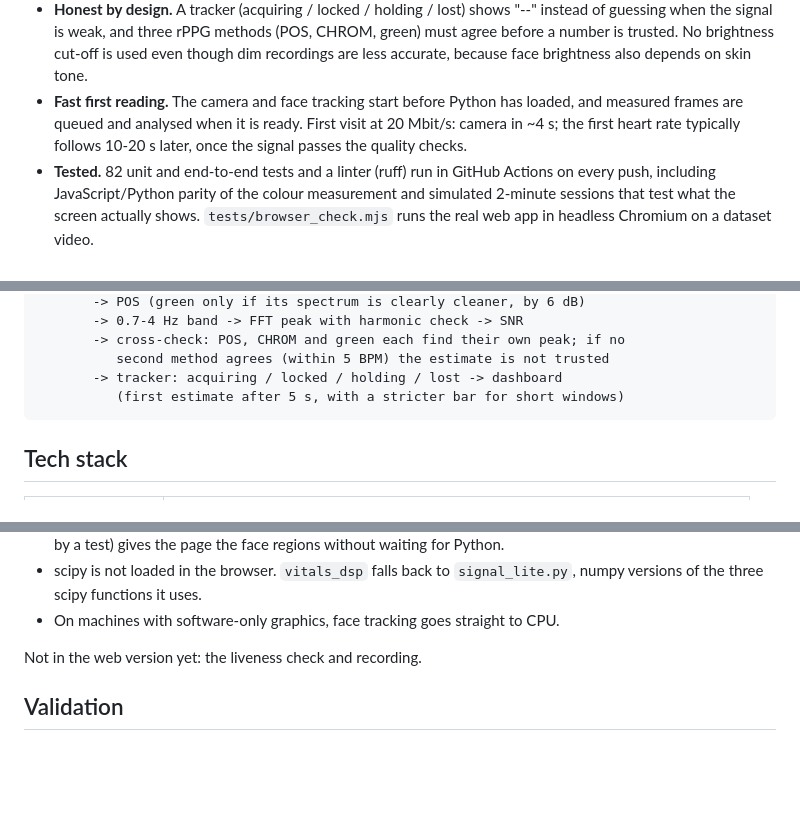
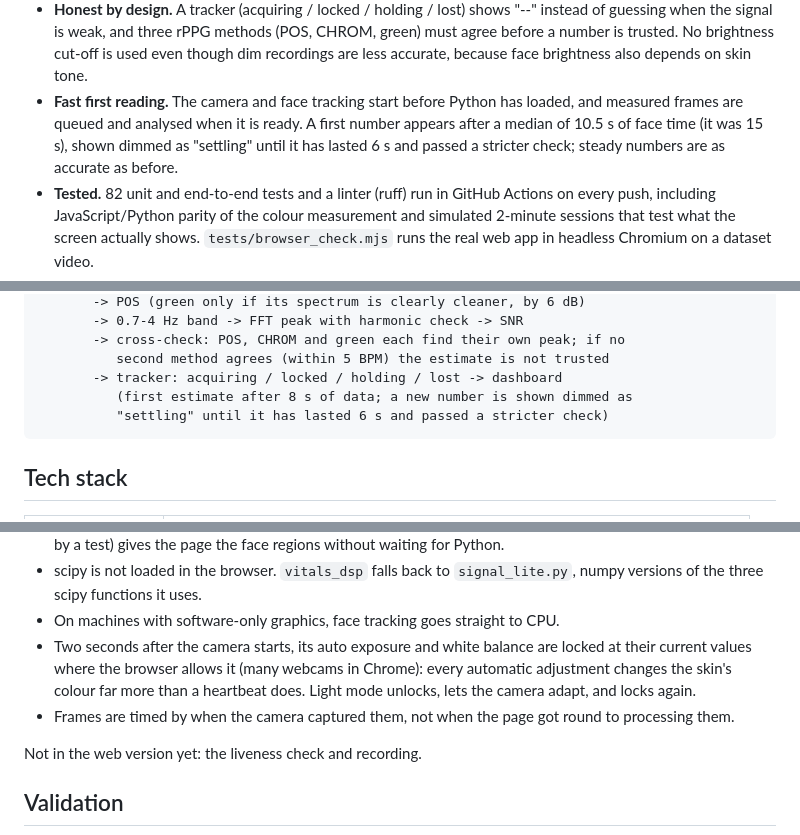
Before and after one commit to aboodgitawaida/Vitals, a Markdown page: README.md, 3 parts joined by grey strips. Rendered like a GitHub page; blank space fills up the shorter version.

````diff
--- a/README.md
+++ b/README.md
@@ -55,9 +55,10 @@ pulse. This technique is called **remote photoplethysmography (rPPG)**.
   cut-off is used even though dim recordings are less accurate, because face
   brightness also depends on skin tone.
 * **Fast first reading.** The camera and face tracking start before Python has
-  loaded, and measured frames are queued and analysed when it is ready. First
-  visit at 20 Mbit/s: camera in ~4 s; the first heart rate typically follows
-  10-20 s later, once the signal passes the quality checks.
+  loaded, and measured frames are queued and analysed when it is ready. A
+  first number appears after a median of 10.5 s of face time (it was 15 s),
+  shown dimmed as "settling" until it has lasted 6 s and passed a stricter
+  check; steady numbers are as accurate as before.
 * **Tested.** 82 unit and end-to-end tests and a linter (ruff) run in GitHub Actions on every push,
   including JavaScript/Python parity of the colour measurement and simulated
   2-minute sessions that test what the screen actually shows.
@@ -96,7 +97,8 @@ webcam 1280x720 -> FaceMesh on a 640-wide copy (fast)
        -> cross-check: POS, CHROM and green each find their own peak; if no
           second method agrees (within 5 BPM) the estimate is not trusted
        -> tracker: acquiring / locked / holding / lost -> dashboard
-          (first estimate after 5 s, with a stricter bar for short windows)
+          (first estimate after 8 s of data; a new number is shown dimmed as
+          "settling" until it has lasted 6 s and passed a stricter check)
 ```
 
 ## Tech stack
@@ -202,6 +204,12 @@ intro.
 * scipy is not loaded in the browser. `vitals_dsp` falls back to
   `signal_lite.py`, numpy versions of the three scipy functions it uses.
 * On machines with software-only graphics, face tracking goes straight to CPU.
+* Two seconds after the camera starts, its auto exposure and white balance are
+  locked at their current values where the browser allows it (many webcams in
+  Chrome): every automatic adjustment changes the skin's colour far more than a
+  heartbeat does. Light mode unlocks, lets the camera adapt, and locks again.
+* Frames are timed by when the camera captured them, not when the page got
+  round to processing them.
 
 Not in the web version yet: the liveness check and recording.
 
````
Also changed, not shown: other parts of README.md (+30 -6 lines), docs/validation/dev_summary.md (+4 -3 lines), docs/validation/test_summary.md (+4 -3 lines), docs/validation/bland_altman_test.png, 9 other files.
